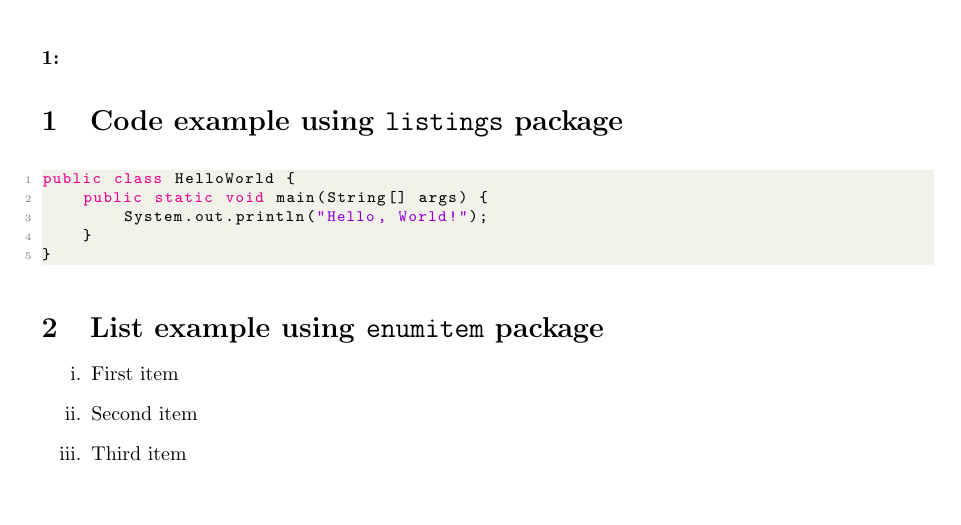
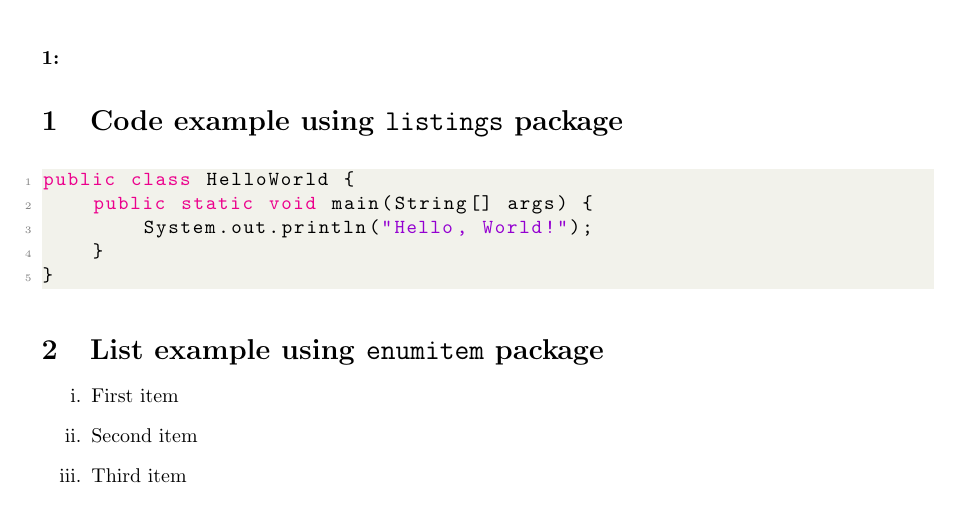
Before and after one commit to ecrawford4/tex-template-report, a LaTeX document (report-template.tex): part of page 2 of 7, cut so that both start at the same text. Compiled offline with pdfLaTeX.

Commit message:
update code size

```diff
--- a/report-template.tex
+++ b/report-template.tex
@@ -26,7 +26,7 @@ subfigure,hyperref}
     keywordstyle=\color{magenta},
     numberstyle=\tiny\color{codegray},
     stringstyle=\color{codepurple},
-    basicstyle=\ttfamily\footnotesize,
+    basicstyle=\ttfamily\normalsize,
     breakatwhitespace=false,
     breaklines=true,
     captionpos=b,
```
Also changed, not shown: report-template.pdf.
